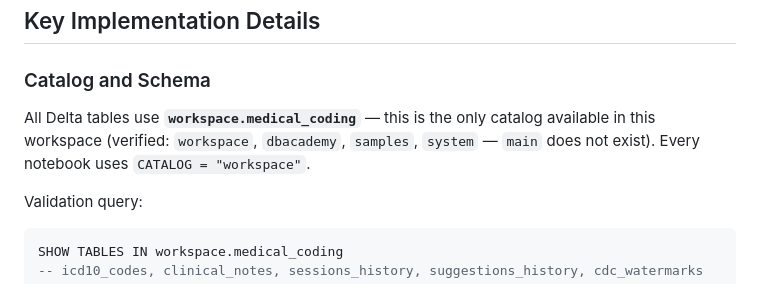
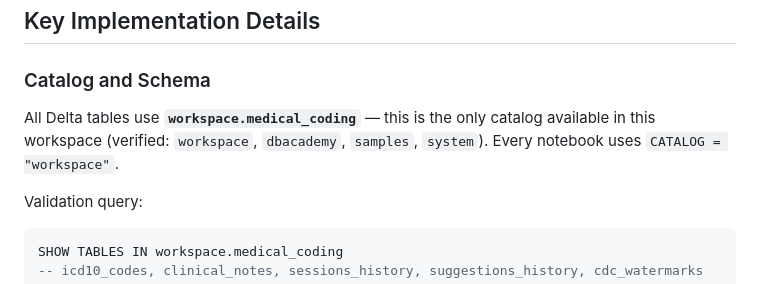
Before and after one commit to sanelanikodinoska/medical-coding-assistant, a Markdown page: README.md, the part around the change. Drawn GitHub-style.

Commit message:
Update README to clarify available catalogs
Removed mention of 'main' catalog from documentation.

````diff
--- a/README.md
+++ b/README.md
@@ -100,7 +100,7 @@ NLM ICD-10 API          MTSamples Clinical Notes
 ## Key Implementation Details
 
 ### Catalog and Schema
-All Delta tables use **`workspace.medical_coding`** — this is the only catalog available in this workspace (verified: `workspace`, `dbacademy`, `samples`, `system` — `main` does not exist). Every notebook uses `CATALOG = "workspace"`.
+All Delta tables use **`workspace.medical_coding`** — this is the only catalog available in this workspace (verified: `workspace`, `dbacademy`, `samples`, `system`). Every notebook uses `CATALOG = "workspace"`.
 
 Validation query:
 ```sql
````
